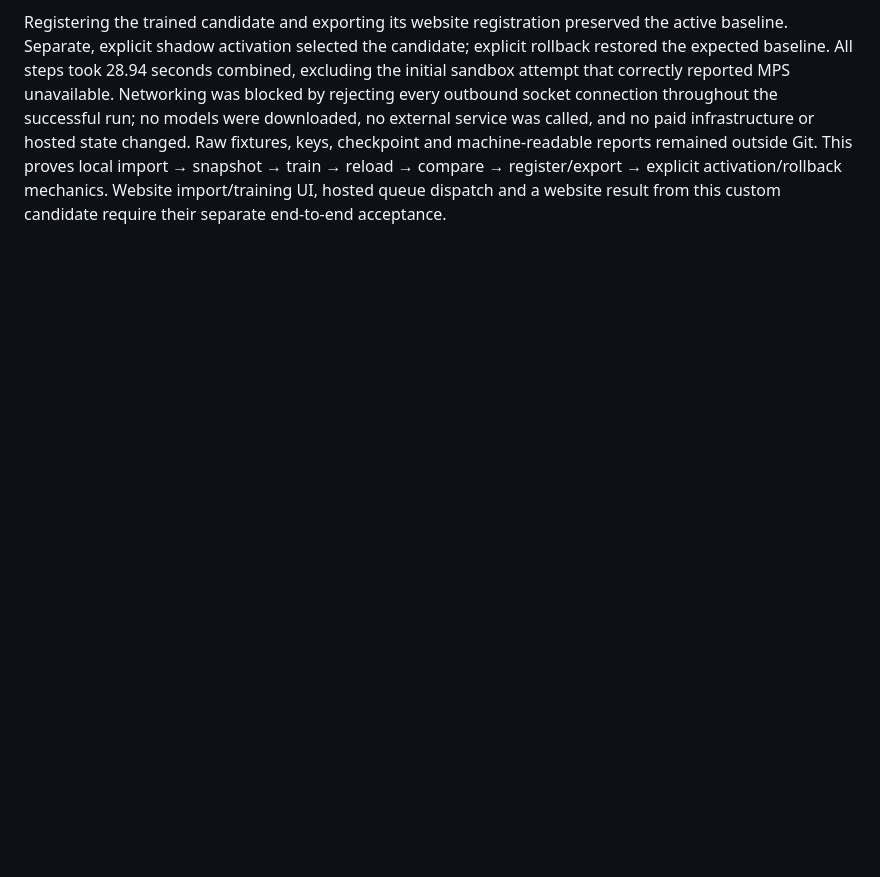
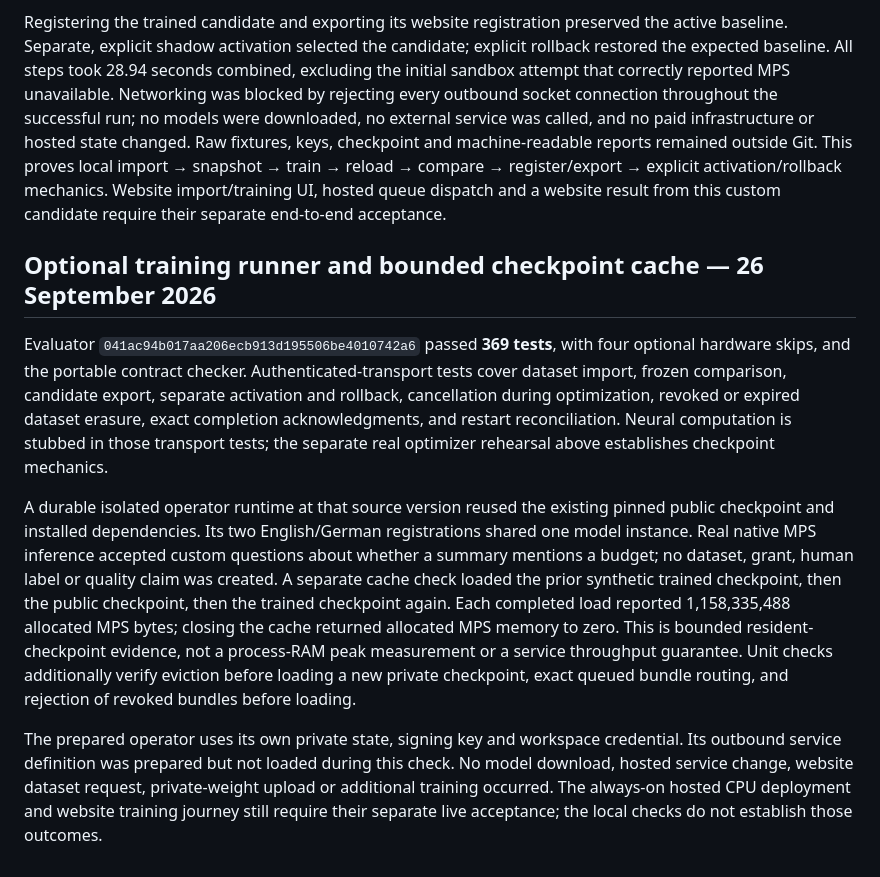
Before and after one commit to Noc2/rateloop-evaluator, a Markdown page: docs/verification.md, the part around the change. GitHub-like rendering; blank space fills up the shorter version.

Commit message:
Record optional trainer and real checkpoint cache verification

```diff
--- a/docs/verification.md
+++ b/docs/verification.md
@@ -250,3 +250,11 @@ no external service was called, and no paid infrastructure or hosted state chang
 machine-readable reports remained outside Git. This proves local import → snapshot → train → reload → compare →
 register/export → explicit activation/rollback mechanics. Website import/training UI, hosted queue dispatch and a
 website result from this custom candidate require their separate end-to-end acceptance.
+
+## Optional training runner and bounded checkpoint cache — 26 September 2026
+
+Evaluator `041ac94b017aa206ecb913d195506be4010742a6` passed **369 tests**, with four optional hardware skips, and the portable contract checker. Authenticated-transport tests cover dataset import, frozen comparison, candidate export, separate activation and rollback, cancellation during optimization, revoked or expired dataset erasure, exact completion acknowledgments, and restart reconciliation. Neural computation is stubbed in those transport tests; the separate real optimizer rehearsal above establishes checkpoint mechanics.
+
+A durable isolated operator runtime at that source version reused the existing pinned public checkpoint and installed dependencies. Its two English/German registrations shared one model instance. Real native MPS inference accepted custom questions about whether a summary mentions a budget; no dataset, grant, human label or quality claim was created. A separate cache check loaded the prior synthetic trained checkpoint, then the public checkpoint, then the trained checkpoint again. Each completed load reported 1,158,335,488 allocated MPS bytes; closing the cache returned allocated MPS memory to zero. This is bounded resident-checkpoint evidence, not a process-RAM peak measurement or a service throughput guarantee. Unit checks additionally verify eviction before loading a new private checkpoint, exact queued bundle routing, and rejection of revoked bundles before loading.
+
+The prepared operator uses its own private state, signing key and workspace credential. Its outbound service definition was prepared but not loaded during this check. No model download, hosted service change, website dataset request, private-weight upload or additional training occurred. The always-on hosted CPU deployment and website training journey still require their separate live acceptance; the local checks do not establish those outcomes.
```
